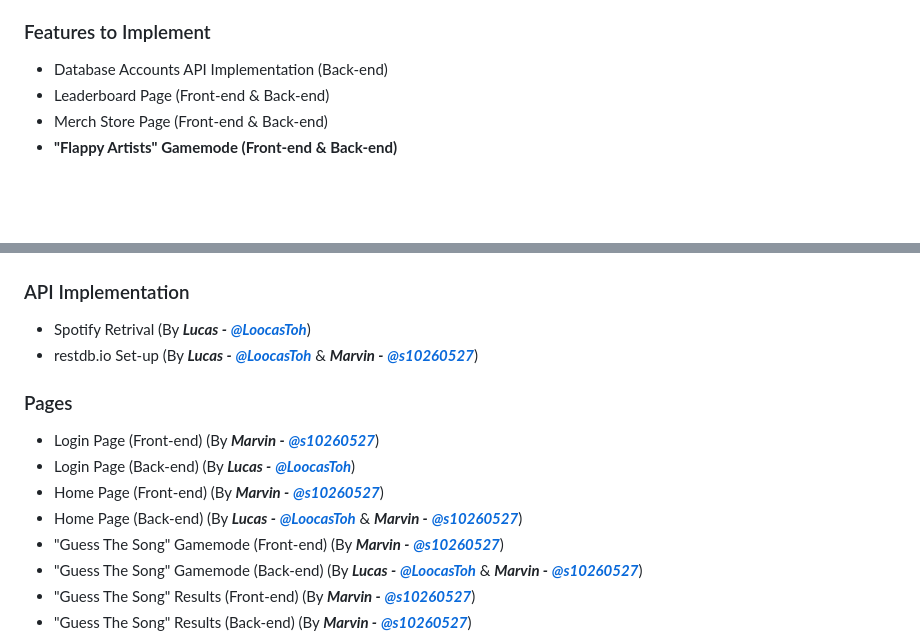
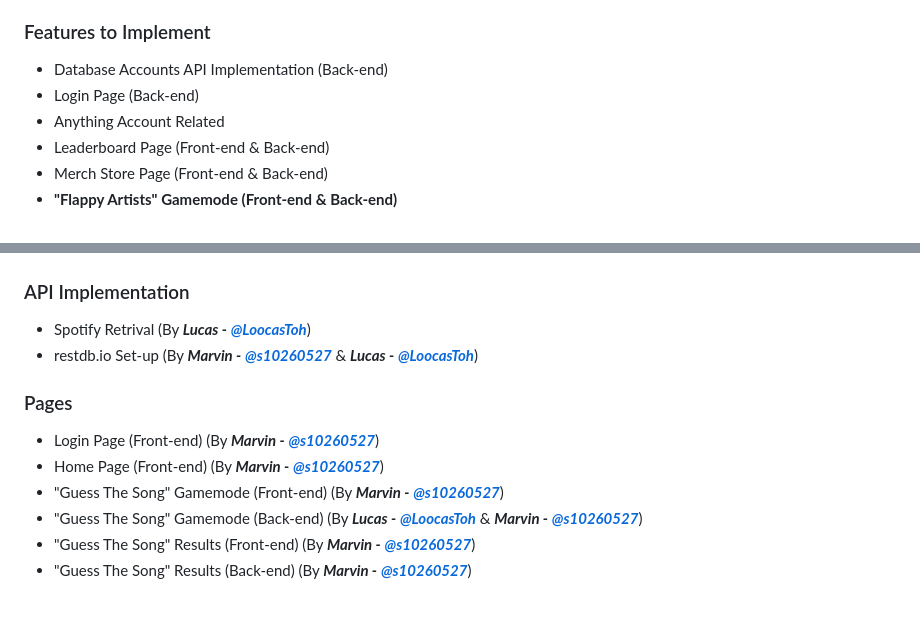
Before and after one commit to schromrvin/FED-Assignment-2, a Markdown page: README.md, 2 parts joined by grey strips. Drawn GitHub-style; blank space fills up the shorter version.

```diff
--- a/README.md
+++ b/README.md
@@ -34,6 +34,8 @@ With the website being a work in progress, you might come across minor bugs and
 
 ### Features to Implement
 - Database Accounts API Implementation (Back-end)
+- Login Page (Back-end)
+- Anything Account Related
 - Leaderboard Page (Front-end & Back-end)
 - Merch Store Page (Front-end & Back-end)
 - **"Flappy Artists" Gamemode (Front-end & Back-end)**
@@ -63,13 +65,11 @@ Here are some of the materials used in the development of the website.
 
 ### API Implementation
 - Spotify Retrival (By ***Lucas -*** [***@LoocasToh***](https://github.com/LoocasToh))
-- restdb.io Set-up (By ***Lucas -*** [***@LoocasToh***](https://github.com/LoocasToh) & ***Marvin -*** [***@s10260527***](https://github.com/s10260527))
+- restdb.io Set-up (By ***Marvin -*** [***@s10260527***](https://github.com/s10260527) & ***Lucas -*** [***@LoocasToh***](https://github.com/LoocasToh))
 
 ### Pages
 - Login Page (Front-end) (By ***Marvin -*** [***@s10260527***](https://github.com/s10260527))
-- Login Page (Back-end) (By ***Lucas -*** [***@LoocasToh***](https://github.com/LoocasToh))
 - Home Page (Front-end) (By ***Marvin -*** [***@s10260527***](https://github.com/s10260527))
-- Home Page (Back-end) (By ***Lucas -*** [***@LoocasToh***](https://github.com/LoocasToh) & ***Marvin -*** [***@s10260527***](https://github.com/s10260527))
 - "Guess The Song" Gamemode (Front-end) (By ***Marvin -*** [***@s10260527***](https://github.com/s10260527))
 - "Guess The Song" Gamemode (Back-end) (By ***Lucas -*** [***@LoocasToh***](https://github.com/LoocasToh) & ***Marvin -*** [***@s10260527***](https://github.com/s10260527))
 - "Guess The Song" Results (Front-end) (By ***Marvin -*** [***@s10260527***](https://github.com/s10260527))
```
